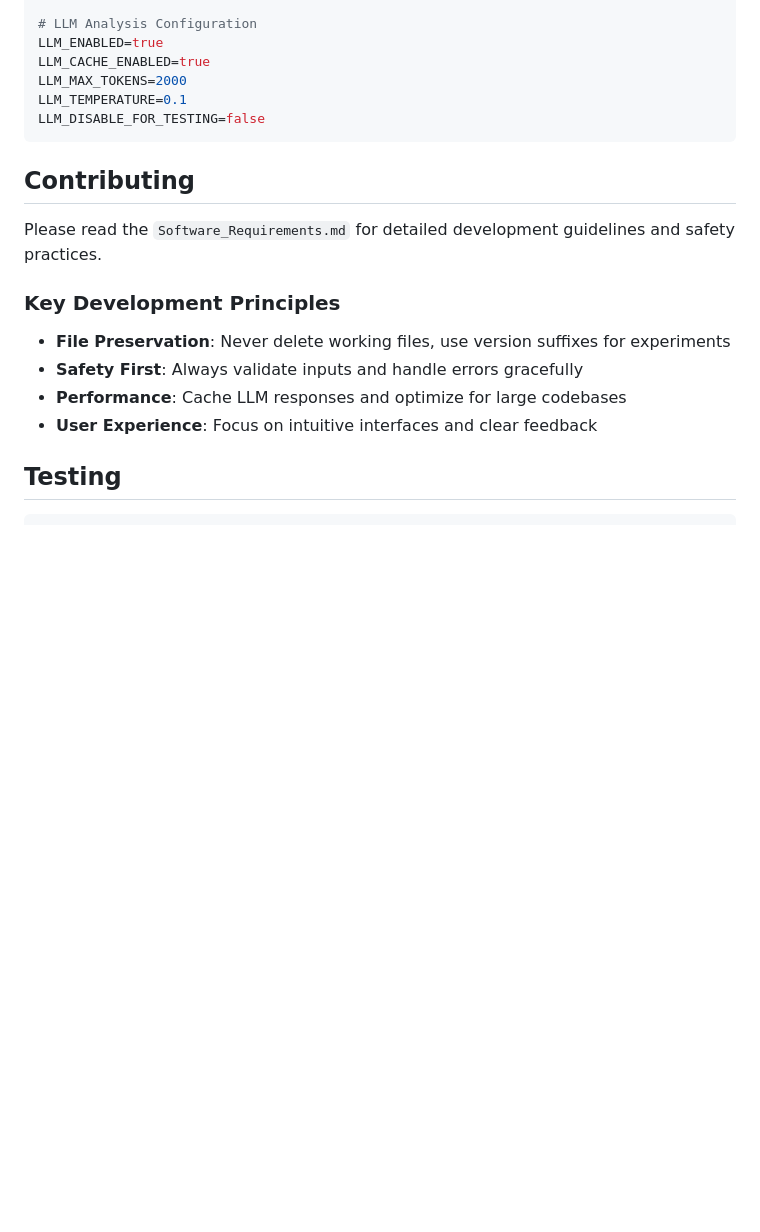
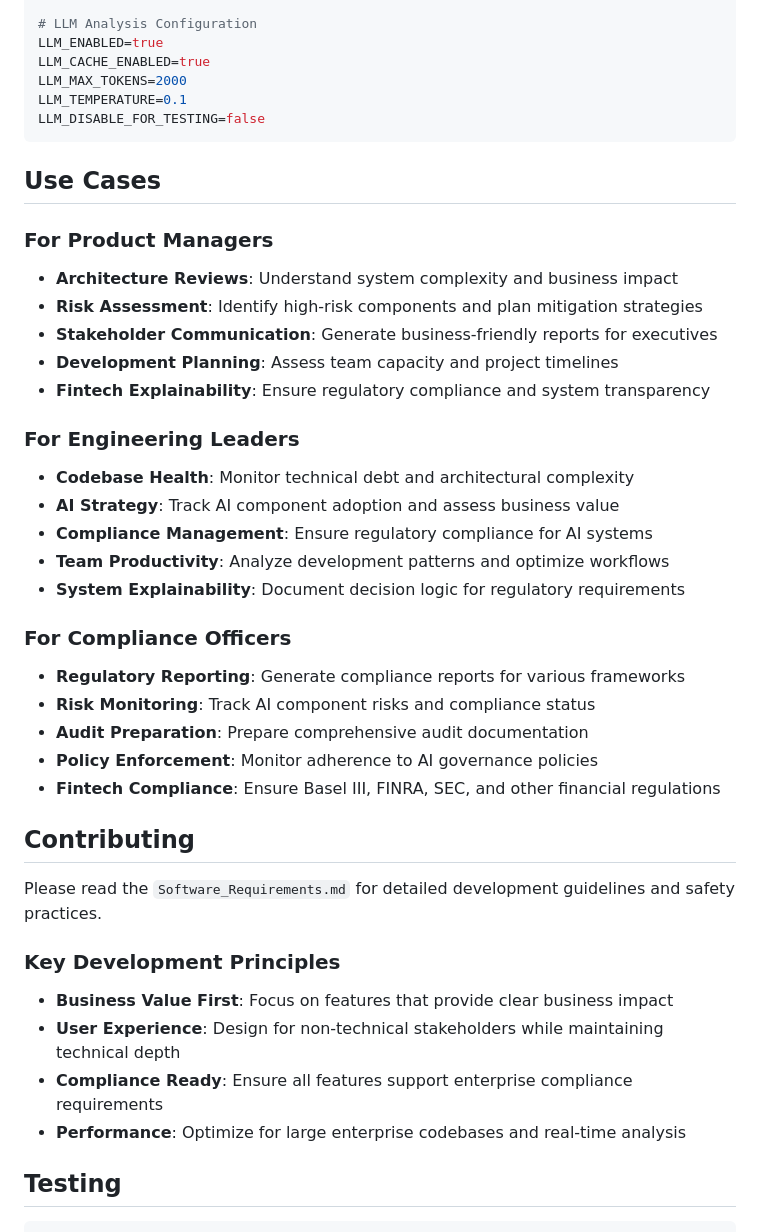
Before and after one commit to ANSH-RIYAL/Auto-Graph, a Markdown page: README.md, the part around the change printed below. Drawn GitHub-style; blank space fills up the shorter version.

````diff
--- a/README.md
+++ b/README.md
@@ -132,14 +126,37 @@ LLM_TEMPERATURE=0.1
 LLM_DISABLE_FOR_TESTING=false
 ```
 
+## Use Cases
+
+### For Product Managers
+- **Architecture Reviews**: Understand system complexity and business impact
+- **Risk Assessment**: Identify high-risk components and plan mitigation strategies
+- **Stakeholder Communication**: Generate business-friendly reports for executives
+- **Development Planning**: Assess team capacity and project timelines
+- **Fintech Explainability**: Ensure regulatory compliance and system transparency
+
+### For Engineering Leaders
+- **Codebase Health**: Monitor technical debt and architectural complexity
+- **AI Strategy**: Track AI component adoption and assess business value
+- **Compliance Management**: Ensure regulatory compliance for AI systems
+- **Team Productivity**: Analyze development patterns and optimize workflows
+- **System Explainability**: Document decision logic for regulatory requirements
+
+### For Compliance Officers
+- **Regulatory Reporting**: Generate compliance reports for various frameworks
+- **Risk Monitoring**: Track AI component risks and compliance status
+- **Audit Preparation**: Prepare comprehensive audit documentation
+- **Policy Enforcement**: Monitor adherence to AI governance policies
+- **Fintech Compliance**: Ensure Basel III, FINRA, SEC, and other financial regulations
+
 ## Contributing
 Please read the `Software_Requirements.md` for detailed development guidelines and safety practices.
 
 ### Key Development Principles
-- **File Preservation**: Never delete working files, use version suffixes for experiments
-- **Safety First**: Always validate inputs and handle errors gracefully
-- **Performance**: Cache LLM responses and optimize for large codebases
-- **User Experience**: Focus on intuitive interfaces and clear feedback
+- **Business Value First**: Focus on features that provide clear business impact
+- **User Experience**: Design for non-technical stakeholders while maintaining technical depth
+- **Compliance Ready**: Ensure all features support enterprise compliance requirements
+- **Performance**: Optimize for large enterprise codebases and real-time analysis
 
 ## Testing
 ```bash
````
Also changed, not shown: other parts of README.md (+36 -42 lines).
